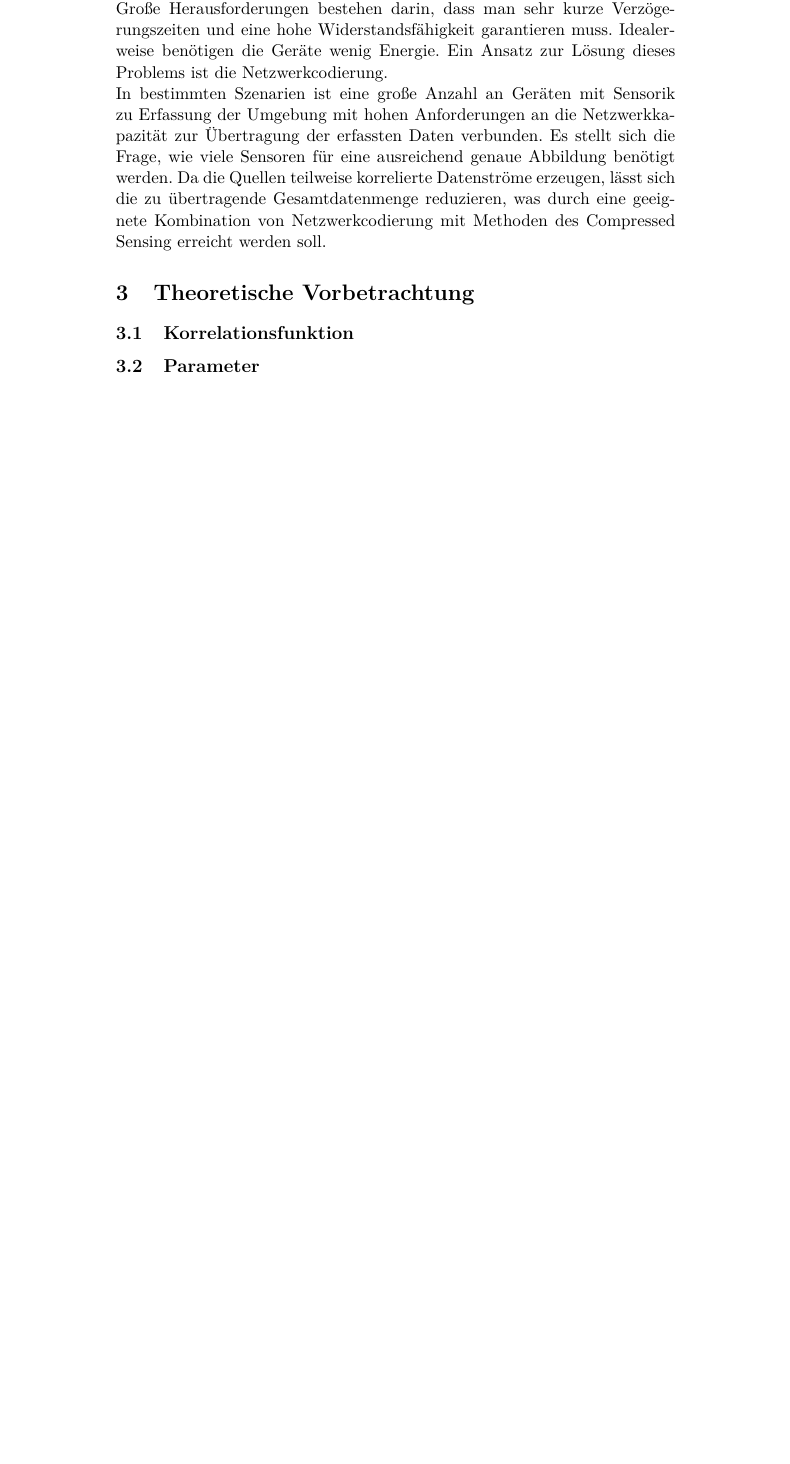
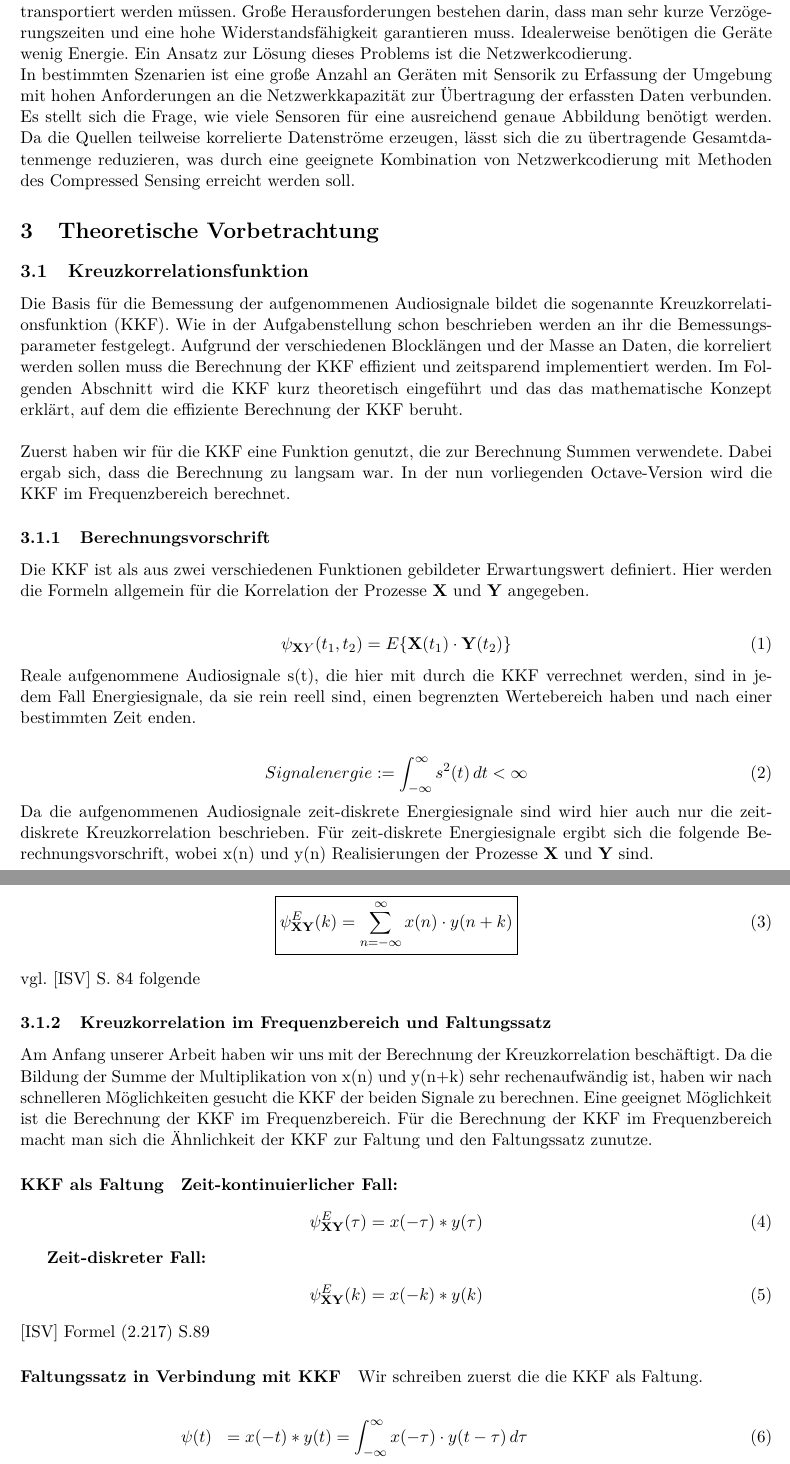
Before and after one commit to orgarten/Hauptseminar, a LaTeX document (Beleg/Beleg_noCD.tex, which reads Beleg/KKF.tex, Beleg/hauptteil.tex, Beleg/technik.tex): part of page 3 of 7 before the commit and two parts of pages 3 and 4 of 7 after it, the two joined at a grey line, cut so that both start at the same text, the shorter picture padded with empty space. Compiled offline with pdfLaTeX.

Commit message:
modular latex document

```diff
--- a/Beleg/Beleg_noCD.tex
+++ b/Beleg/Beleg_noCD.tex
@@ -7,7 +7,11 @@
 \usepackage{listings}
 \usepackage{color}
 \usepackage{graphicx}
-
+\usepackage{amsmath}
+\usepackage{amsfonts}
+\usepackage{amssymb}
+\usepackage{makeidx}
+\usepackage[left = 2cm, right = 2cm, top = 2cm, bottom = 2cm]{geometry}
 
 \begin{document}
 
--- /dev/null
+++ b/Beleg/KKF.tex
@@ -0,0 +1,47 @@
+\subsection{Kreuzkorrelationsfunktion}
+Die Basis f"ur die Bemessung der aufgenommenen Audiosignale bildet die sogenannte Kreuzkorrelationsfunktion (KKF). Wie in der Aufgabenstellung schon beschrieben werden an ihr die Bemessungsparameter festgelegt. Aufgrund der verschiedenen Blockl"angen und der Masse an Daten, die korreliert werden sollen muss die Berechnung der KKF effizient und zeitsparend implementiert werden. Im Folgenden Abschnitt wird die KKF kurz theoretisch eingef"uhrt und das das mathematische Konzept erkl"art, auf dem die effiziente Berechnung der KKF beruht.
+\\\\
+Zuerst haben wir f"ur die KKF eine Funktion genutzt, die zur Berechnung Summen verwendete. Dabei ergab sich, dass die Berechnung zu langsam war. In der nun vorliegenden Octave-Version wird die KKF im Frequenzbereich berechnet.
+\subsubsection{Berechnungsvorschrift}
+Die KKF ist als aus zwei verschiedenen Funktionen gebildeter Erwartungswert definiert. Hier werden die Formeln allgemein f"ur die Korrelation der Prozesse \textbf{X} und \textbf{Y} angegeben.
+
+\begin{align}
+\psi_{\textbf XY}(t_1, t_2) = E\lbrace\textbf{X}(t_1)\cdot\textbf{Y}(t_2)\rbrace
+\end{align}
+Reale aufgenommene Audiosignale s(t), die hier mit durch die KKF verrechnet werden, sind in jedem Fall Energiesignale, da sie rein reell sind, einen begrenzten Wertebereich haben und nach einer bestimmten Zeit enden.
+
+\begin{align}
+Signalenergie := \int_{-\infty}^{\infty} s^2(t) \,dt < \infty
+\end{align}
+
+\noindent Da die aufgenommenen Audiosignale zeit-diskrete Energiesignale sind wird hier auch nur die zeit-diskrete Kreuzkorrelation beschrieben. F"ur zeit-diskrete Energiesignale ergibt sich die folgende Berechnungsvorschrift, wobei x(n) und y(n) Realisierungen der Prozesse \textbf{X} und \textbf{Y} sind.
+
+\begin{align}
+\boxed{\psi_{\textbf {XY}}^E(k) = \sum_{n = -\infty}^{\infty} x(n) \cdot y(n+k)}
+\end{align}
+vgl. [ISV] S. 84 folgende
+
+\subsubsection{Kreuzkorrelation im Frequenzbereich und Faltungssatz}
+Am Anfang unserer Arbeit haben wir uns mit der Berechnung der Kreuzkorrelation besch"aftigt. Da die Bildung der Summe der Multiplikation von x(n) und y(n+k) sehr rechenaufw"andig ist, haben wir nach schnelleren M"oglichkeiten gesucht die KKF der beiden Signale zu berechnen. Eine geeignet M"oglichkeit ist die Berechnung der KKF im Frequenzbereich. F"ur die Berechnung der KKF im Frequenzbereich macht man sich die "Ahnlichkeit der KKF zur Faltung und den Faltungssatz zunutze.
+
+\paragraph{KKF als Faltung}
+%hier herrscht noch unsicherheit vor, ich habe nur die Formel für den kont. Fall
+\textbf{Zeit-kontinuierlicher Fall:}
+\begin{align}
+\psi_{\textbf {XY}}^E(\tau) = x(-\tau) * y(\tau)
+\end{align}
+
+\textbf{Zeit-diskreter Fall:}
+\begin{align}
+\psi_{\textbf {XY}}^E(k) = x(-k) * y(k)
+\end{align}
+[ISV] Formel (2.217) S.89
+
+\paragraph{Faltungssatz in Verbindung mit KKF}
+
+Wir schreiben zuerst die die KKF als Faltung.
+
+\begin{align}
+\psi(t) \  \; &= x(-t) * y(t) = \int_{-\infty}^{\infty} x(-\tau) \cdot y(t-\tau)\,d\tau\\\\
+\underline \Psi(\omega) &=\int_{-\infty}^{\infty} x(-t) * y(t) \cdot e^{-j\omega t} \,dt\\&=\int_{-\infty}^{\infty} \left[ \int_{-\infty}^{\infty} x(-\tau) \cdot y(t-\tau)\,d\tau \right] \cdot e^{-j\omega (t - \tau + \tau)} \,dt\\&=\int_{-\infty}^{\infty} x(-\tau) \cdot e^{j\omega(-\tau)} \underbrace{ \left[ \int_{-\infty}^{\infty} y(t-\tau) e^{-j\omega (t - \tau)} \,dt \right]}_* \,d\tau
+\end{align}
--- a/Beleg/hauptteil.tex
+++ b/Beleg/hauptteil.tex
@@ -7,5 +7,3 @@ In bestimmten Szenarien ist eine große Anzahl an Geräten mit Sensorik zu Erfas
 
 %%%%%%%%%%%%%%%%%%%%%%%%%%%%%%
 \section{Theoretische Vorbetrachtung}
-\subsection{Korrelationsfunktion}
-\subsection{Parameter}
--- /dev/null
+++ b/Beleg/technik.tex
@@ -0,0 +1,4 @@
+\subsection{Software}
+Softwareseitig haben wir Octave benutzt. Als freie Alternative zu Matlab vereint Octave gute Performance, syntaktische Gleichheit zu Matlab, sowie kostenfreie Benutzung unter einem Dach. Im Vergleich mit Python haben wir festgestellt, dass die Geschwindigkeit aufwendiger Rechnungen, wie der Korrelation, bei Python schlechter ist. Somit haben wir uns für Ocatve entschieden. Um unseres selbstgeschriebenes Programm zu verifizieren haben wir eine Autokorrelation durchgeführt und diese mit der von Audactity berechneten AKF verglichen. Wir sind dabei zu dem Ergebnis gekommen, dass unser Programm funktioniert.
+\subsection{Hardware}
+Uns standen zwei hochwertige Kondensatormikrofone (M5 Matched Pair Compac 1/2" Cardioid Condenser Microphones von Rode zur Verfügung. Diese Mikrofone sind für dieses Projekt besonders geeignet, da durch die Abstimmung (matched pair) nur die Unterschiede im Signale vor der Aufnahme Einfluss auf die Korrelation haben. Für die Digitalisierung der Signale stand uns ein hochwertiges Audio-USB-Interface zur Verfügung ( Scarlett 2i2 von Focusrite) zur Verfügung. Die Aufnahmen wurden in .wav gespeichert und sind somit verlustfrei. Außerdem konnten wir ein Stativ mit einer Mikrofonschiene verwenden, wodurch die Mikrofone konstanten Abstand hatten. Zur Erzeugung eines reproduzierbaren Klangsignales wurde eine portable Bluetooth-Anlage (Soundlink III von Bose) verwendet.
```
Also changed, not shown: Beleg/Masszahlen.tex (added, +1 -0 lines), Beleg/literatur.tex (added, +3 -0 lines), Beleg/programm.tex (added, +32 -0 lines), Beleg/signale.tex (added, +3 -0 lines), Beleg/Beleg_noCD.pdf, Beleg/KKF.tex (13 more changed lines), Beleg/hauptteil.tex (45 more changed lines), 8 other files.
